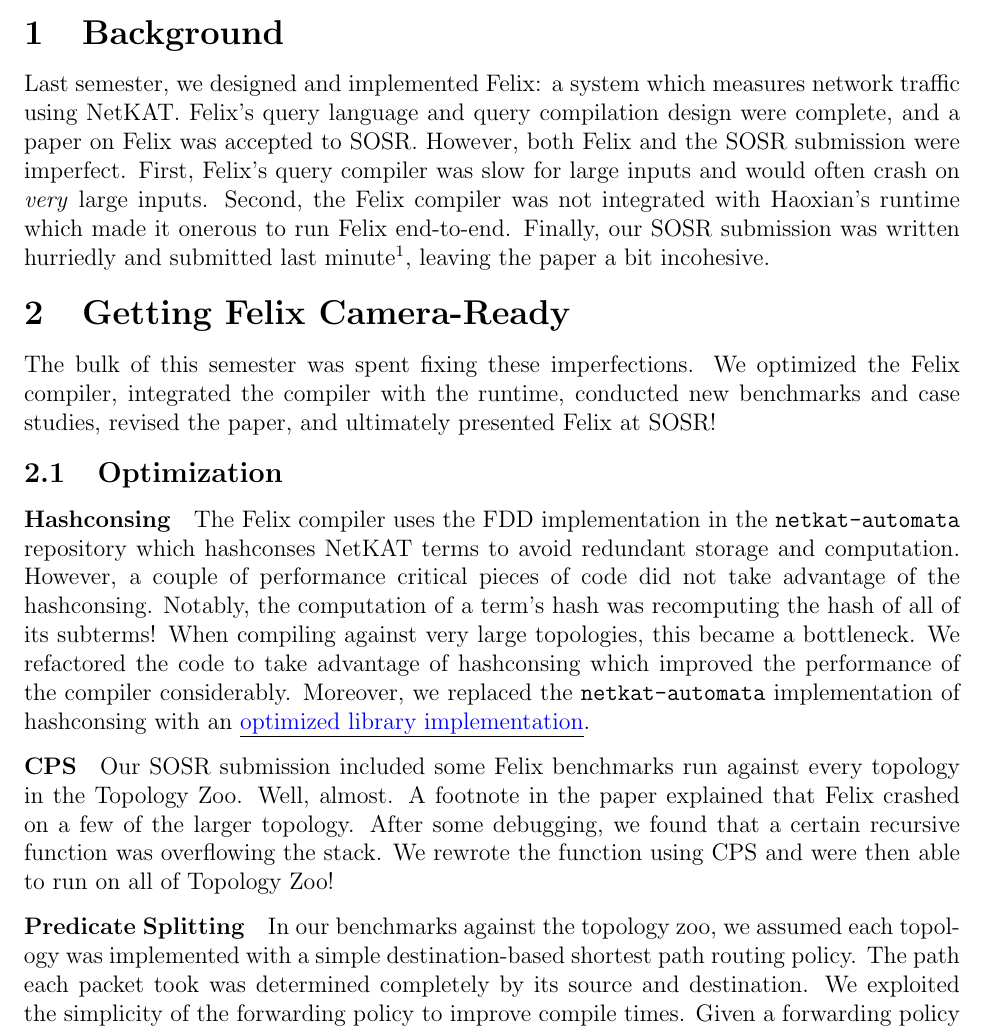
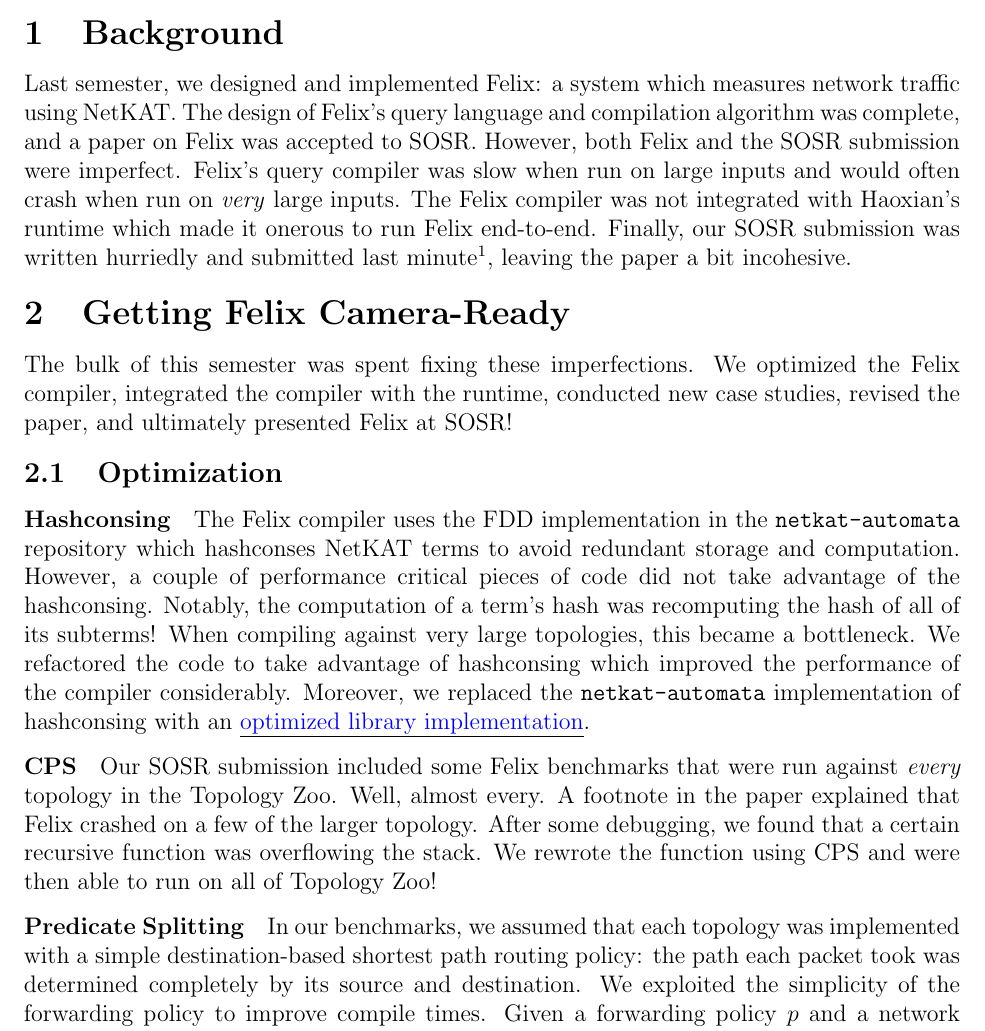
Before and after one commit to mwhittaker/felix_second_semester_report, a LaTeX problem sheet (report.tex): part of page 1 of 3, cut so that both start at the same text. Compiled offline with pdfLaTeX.

Commit message:
Revised and ready to submit!

```diff
--- a/report.tex
+++ b/report.tex
@@ -12,20 +12,19 @@
 
 \section{Background}
 Last semester, we designed and implemented Felix: a system which measures
-network traffic using NetKAT. Felix's query language and query compilation
-design were complete, and a paper on Felix was accepted to SOSR. However,
-both Felix and the SOSR submission were imperfect. First, Felix's query
-compiler was slow for large inputs and would often crash on \emph{very} large
-inputs. Second, the Felix compiler was not integrated with Haoxian's runtime
-which made it onerous to run Felix end-to-end. Finally, our SOSR submission was
-written hurriedly and submitted last minute\footnote{literally!}, leaving the
-paper a bit incohesive.
+network traffic using NetKAT. The design of Felix's query language and
+compilation algorithm was complete, and a paper on Felix was accepted to SOSR.
+However, both Felix and the SOSR submission were imperfect. Felix's query
+compiler was slow when run on large inputs and would often crash when run on
+\emph{very} large inputs. The Felix compiler was not integrated with Haoxian's
+runtime which made it onerous to run Felix end-to-end. Finally, our SOSR
+submission was written hurriedly and submitted last
+minute\footnote{literally!}, leaving the paper a bit incohesive.
 
 \section{Getting Felix Camera-Ready}
 The bulk of this semester was spent fixing these imperfections. We optimized
 the Felix compiler, integrated the compiler with the runtime, conducted new
-benchmarks and case studies, revised the paper, and ultimately presented Felix
-at SOSR!
+case studies, revised the paper, and ultimately presented Felix at SOSR!
 
 \subsection{Optimization}
 \paragraph{Hashconsing}
@@ -41,15 +40,16 @@ Moreover, we replaced the \netauto{} implementation of hashconsing with an
 implementation}.
 
 \paragraph{CPS}
-Our SOSR submission included some Felix benchmarks run against every topology
-in the Topology Zoo. Well, almost. A footnote in the paper explained that Felix
-crashed on a few of the larger topology. After some debugging, we found that a
-certain recursive function was overflowing the stack. We rewrote the function
-using CPS and were then able to run on all of Topology Zoo!
+Our SOSR submission included some Felix benchmarks that were run against
+\emph{every} topology in the Topology Zoo. Well, almost every. A footnote in
+the paper explained that Felix crashed on a few of the larger topology. After
+some debugging, we found that a certain recursive function was overflowing the
+stack. We rewrote the function using CPS and were then able to run on all of
+Topology Zoo!
 
 \paragraph{Predicate Splitting}
-In our benchmarks against the topology zoo, we assumed each topology was
-implemented with a simple destination-based shortest path routing policy. The
-path each packet took was determined completely by its source and destination.
-We exploited the simplicity of the forwarding policy to improve compile times.
-Given a forwarding policy $p$ and a network with $n$ hosts, we partitioned $p$
+In our benchmarks, we assumed that each topology was implemented with a simple
+destination-based shortest path routing policy: the path each packet took was
+determined completely by its source and destination.  We exploited the
+simplicity of the forwarding policy to improve compile times.  Given a
+forwarding policy $p$ and a network with $n$ hosts, we partitioned $p$ into a
```
Also changed, not shown: report.tex (41 more changed lines).
